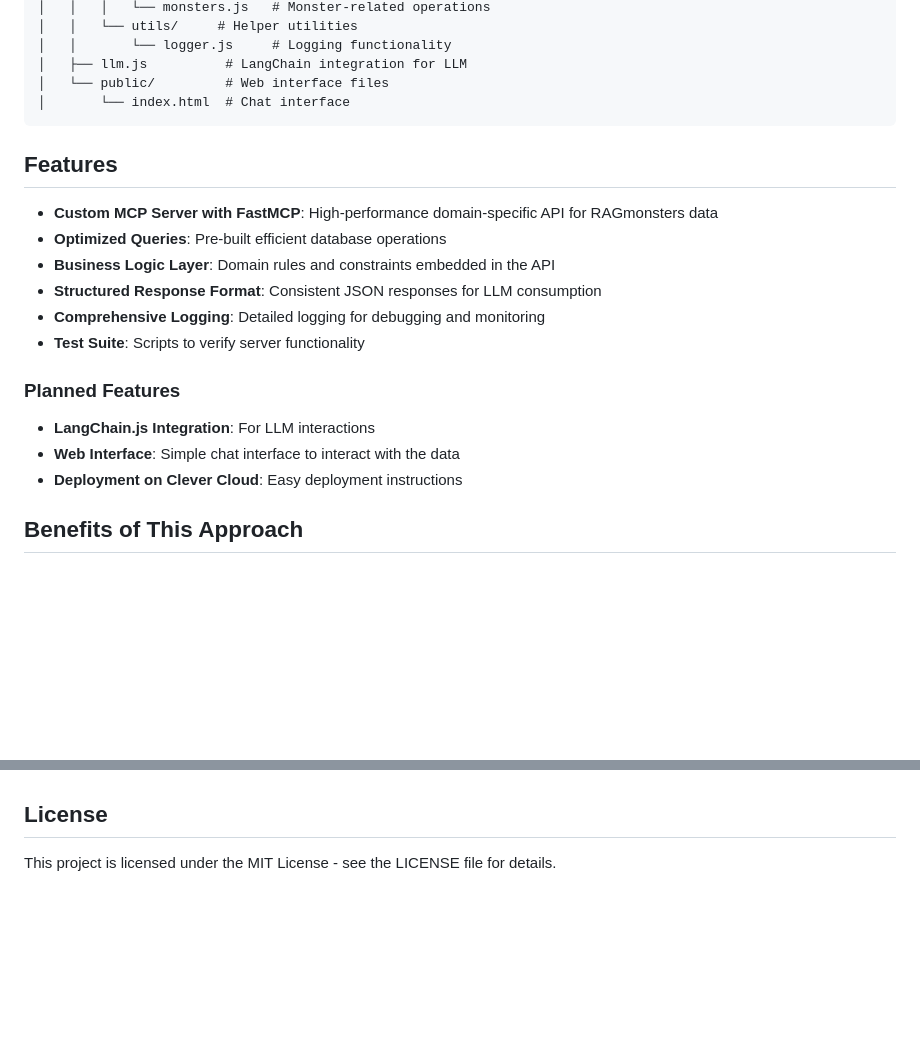
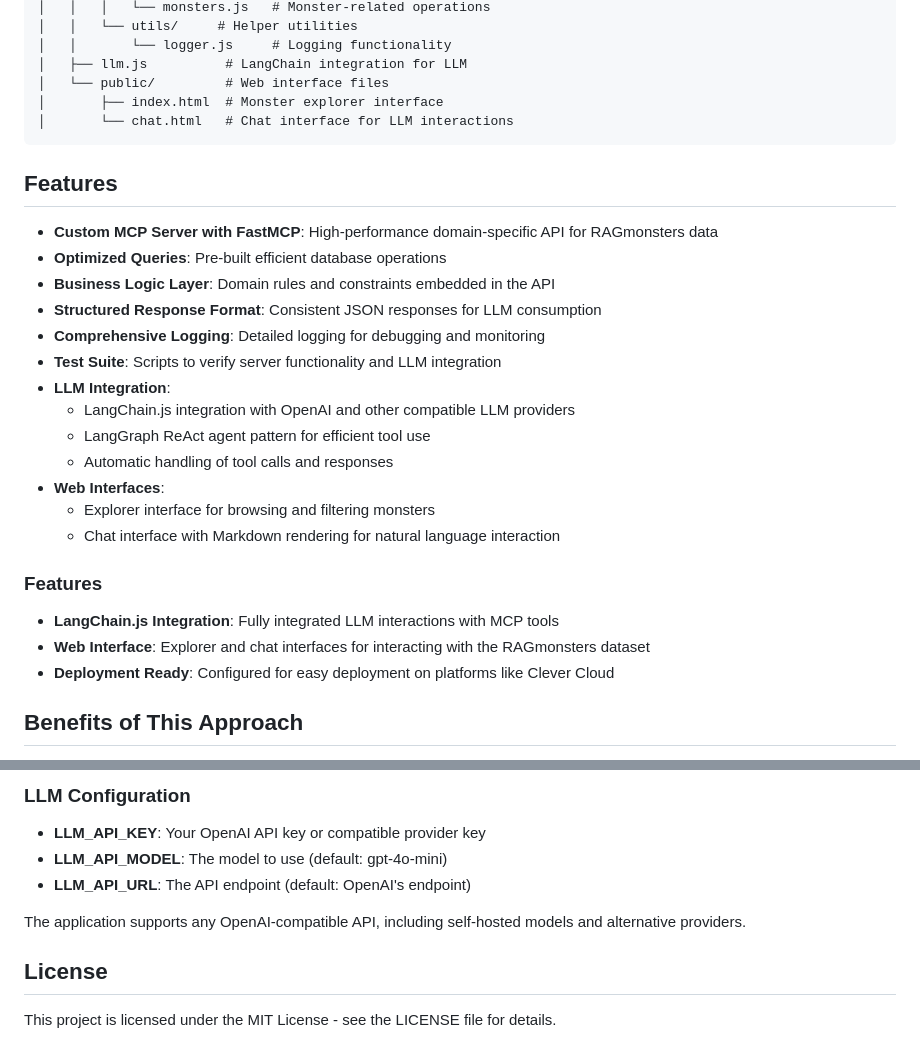
Before and after one commit to LostInBrittany/RAGmonsters-mcp-pg, a Markdown page: README.md, 2 parts joined by grey strips. Rendered like a GitHub page; blank space fills up the shorter version.

````diff
--- a/README.md
+++ b/README.md
@@ -88,7 +116,8 @@ LLM: (Uses our domain-specific API)
 │   │       └── logger.js     # Logging functionality
 │   ├── llm.js          # LangChain integration for LLM
 │   └── public/         # Web interface files
-│       └── index.html  # Chat interface
+│       ├── index.html  # Monster explorer interface
+│       └── chat.html   # Chat interface for LLM interactions
 ```
 
 ## Features
@@ -98,12 +127,19 @@ LLM: (Uses our domain-specific API)
 - **Business Logic Layer**: Domain rules and constraints embedded in the API
 - **Structured Response Format**: Consistent JSON responses for LLM consumption
 - **Comprehensive Logging**: Detailed logging for debugging and monitoring
-- **Test Suite**: Scripts to verify server functionality
+- **Test Suite**: Scripts to verify server functionality and LLM integration
+- **LLM Integration**:
+  - LangChain.js integration with OpenAI and other compatible LLM providers
+  - LangGraph ReAct agent pattern for efficient tool use
+  - Automatic handling of tool calls and responses
+- **Web Interfaces**:
+  - Explorer interface for browsing and filtering monsters
+  - Chat interface with Markdown rendering for natural language interaction
 
-### Planned Features
-- **LangChain.js Integration**: For LLM interactions
-- **Web Interface**: Simple chat interface to interact with the data
-- **Deployment on Clever Cloud**: Easy deployment instructions
+### Features
+- **LangChain.js Integration**: Fully integrated LLM interactions with MCP tools
+- **Web Interface**: Explorer and chat interfaces for interacting with the RAGmonsters dataset
+- **Deployment Ready**: Configured for easy deployment on platforms like Clever Cloud
 
 ## Benefits of This Approach
 
@@ -145,3 +234,10 @@ The MCP server provides the following tools:
+### LLM Configuration
+
+- **LLM_API_KEY**: Your OpenAI API key or compatible provider key
+- **LLM_API_MODEL**: The model to use (default: gpt-4o-mini)
+- **LLM_API_URL**: The API endpoint (default: OpenAI's endpoint)
+
+The application supports any OpenAI-compatible API, including self-hosted models and alternative providers.
 
 ## License
 
````
Also changed, not shown: other parts of README.md (+83 -2 lines), img/screenshot.jpg (added), 7 other files.
